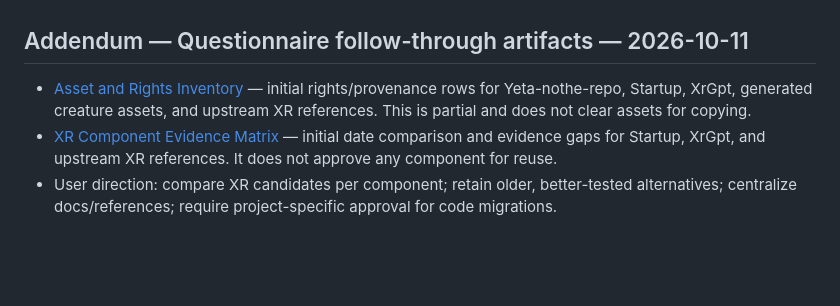
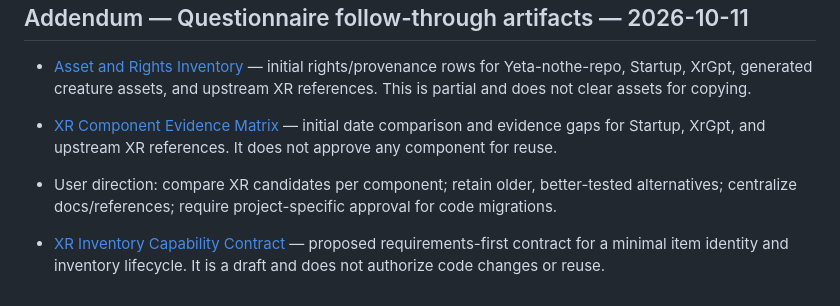
Before and after one commit to 0SwiftKnightX/Yeta-nothe-repo, a Markdown page: docs/organization/REPOSITORY_INVENTORY.md, the part around the change. Rendered like a GitHub page; blank space fills up the shorter version.

Commit message:
Register draft XR inventory capability contract

```diff
--- a/docs/organization/REPOSITORY_INVENTORY.md
+++ b/docs/organization/REPOSITORY_INVENTORY.md
@@ -77,3 +77,5 @@ Append newly discovered repositories rather than silently removing historical en
 - [Asset and Rights Inventory](ASSET_RIGHTS_INVENTORY.md) — initial rights/provenance rows for Yeta-nothe-repo, Startup, XrGpt, generated creature assets, and upstream XR references. This is partial and does not clear assets for copying.
 - [XR Component Evidence Matrix](XR_COMPONENT_EVIDENCE_MATRIX.md) — initial date comparison and evidence gaps for Startup, XrGpt, and upstream XR references. It does not approve any component for reuse.
 - User direction: compare XR candidates per component; retain older, better-tested alternatives; centralize docs/references; require project-specific approval for code migrations.
+
+- [XR Inventory Capability Contract](organization/XR_INVENTORY_CAPABILITY_CONTRACT.md) — proposed requirements-first contract for a minimal item identity and inventory lifecycle. It is a draft and does not authorize code changes or reuse.
```
